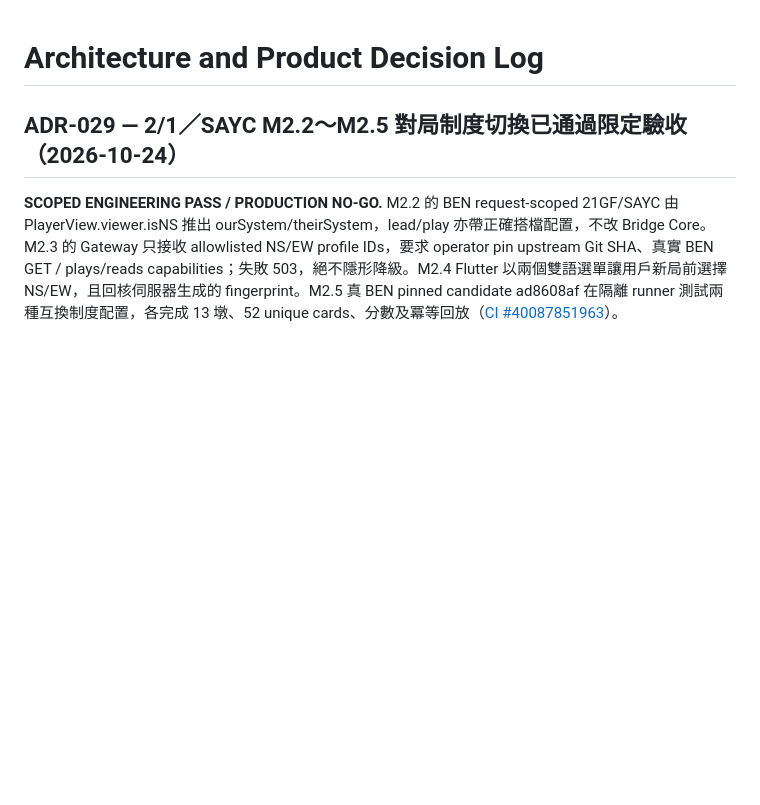
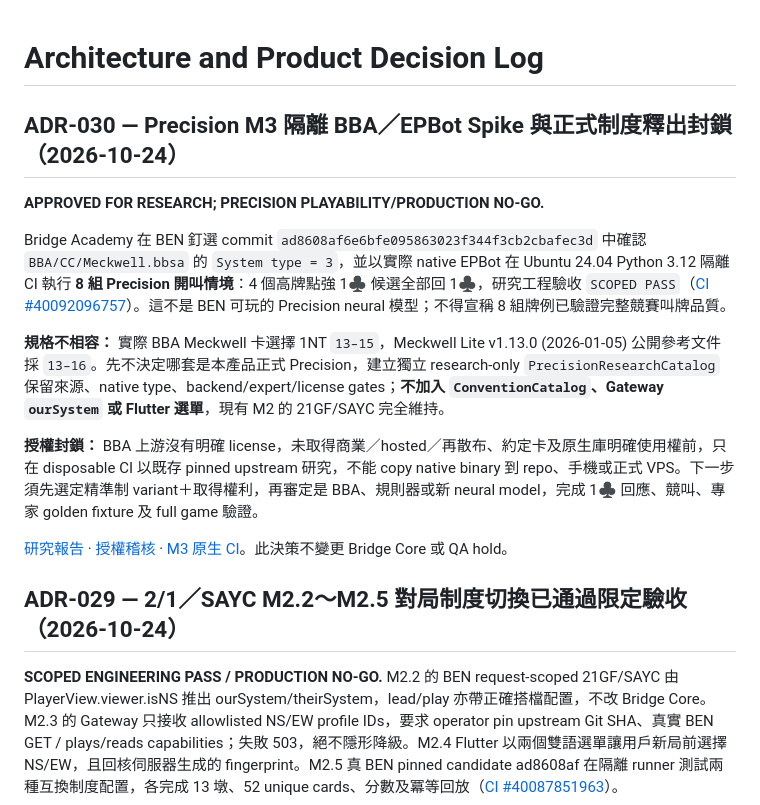
Before and after one commit to KuroNekoLi/Bridge-Academy, a Markdown page: docs/DECISIONS.md, the part around the change. Drawn GitHub-style; blank space fills up the shorter version.

Commit message:
docs(M3): sync native Precision spike evidence, licensing and explicit no-go decision

```diff
--- a/docs/DECISIONS.md
+++ b/docs/DECISIONS.md
@@ -1,4 +1,18 @@
 # Architecture and Product Decision Log
+
+## ADR-030 — Precision M3 隔離 BBA／EPBot Spike 與正式制度釋出封鎖（2026-10-24）
+
+**APPROVED FOR RESEARCH; PRECISION PLAYABILITY/PRODUCTION NO-GO.**
+
+Bridge Academy 在 BEN 釘選 commit `ad8608af6e6bfe095863023f344f3cb2cbafec3d` 中確認 `BBA/CC/Meckwell.bbsa` 的 `System type = 3`，並以實際 native EPBot 在 Ubuntu 24.04 Python 3.12 隔離 CI 執行 **8 組 Precision 開叫情境**：4 個高牌點強 1♣ 候選全部回 1♣，研究工程驗收 `SCOPED PASS`（[CI #40092096757](https://github.com/KuroNekoLi/Bridge-Academy/actions/runs/40092096757)）。這不是 BEN 可玩的 Precision neural 模型；不得宣稱 8 組牌例已驗證完整競賽叫牌品質。
+
+**規格不相容：** 實際 BBA Meckwell 卡選擇 1NT `13–15`，Meckwell Lite v1.13.0 (2026-01-05) 公開參考文件採 `13–16`。先不決定哪套是本產品正式 Precision，建立獨立 research-only `PrecisionResearchCatalog` 保留來源、native type、backend/expert/license gates；**不加入 `ConventionCatalog`、Gateway `ourSystem` 或 Flutter 選單**，現有 M2 的 21GF/SAYC 完全維持。
+
+**授權封鎖：** BBA 上游沒有明確 license，未取得商業／hosted／再散布、約定卡及原生庫明確使用權前，只在 disposable CI 以既存 pinned upstream 研究，不能 copy native binary 到 repo、手機或正式 VPS。下一步須先選定精準制 variant＋取得權利，再審定是 BBA、規則器或新 neural model，完成 1♣ 回應、競叫、專家 golden fixture 及 full game 驗證。
+
+[研究報告](research/M3_PRECISION_SPIKE_ACCEPTANCE.md) · [授權稽核](OPEN_SOURCE_AUDIT.md) · [M3 原生 CI](https://github.com/KuroNekoLi/Bridge-Academy/actions/runs/40092096757)。此決策不變更 Bridge Core 或 QA hold。
+
+
 
 ## ADR-029 — 2/1／SAYC M2.2～M2.5 對局制度切換已通過限定驗收（2026-10-24）
 
```
